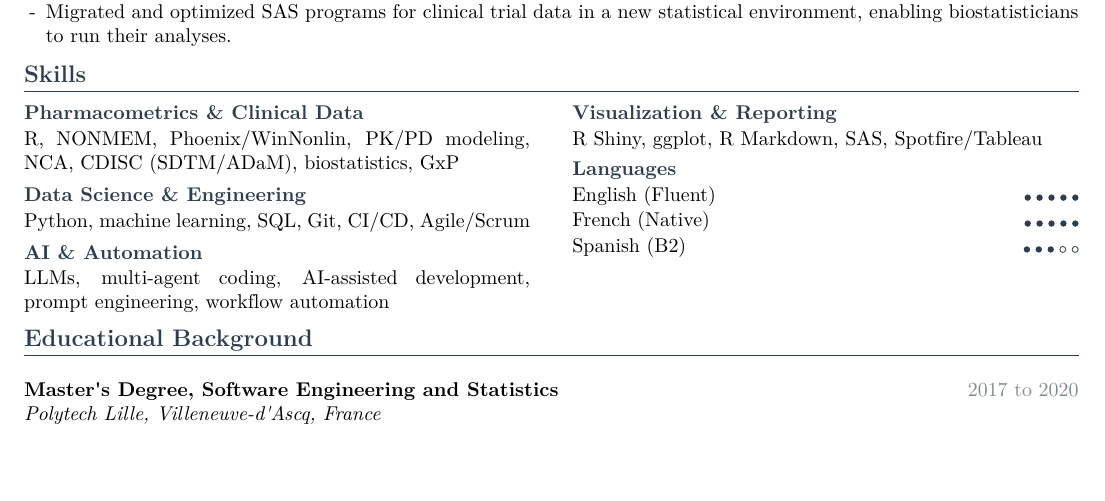
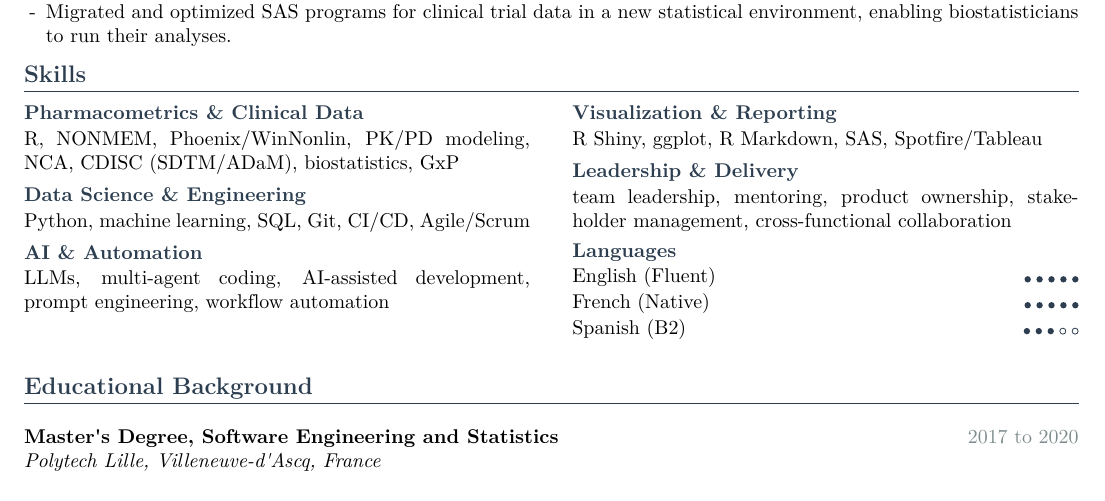
Before and after one commit to Shaakon35/CV, a LaTeX CV (cv_master.tex): part of page 2 of 2, cut so that both start at the same text, the shorter picture padded with empty space. Compiled offline with XeLaTeX.

Commit message:
Add leadership skills group and use Stock_portfolio Pages link
- Add a 'Leadership & Delivery' skills group (team leadership, mentoring,
  product ownership, stakeholder management, cross-functional collaboration)
  so ATS catches these keywords
- Point the coding hobby link to the GitHub Pages portfolio
  (shaakon35.github.io/Stock_portfolio)

Co-authored-by: Ona <no-reply@ona.com>

```diff
--- a/cv_master.tex
+++ b/cv_master.tex
@@ -327,6 +327,8 @@ molecules from Phase 1 to market.
 \begin{minipage}[t]{0.48\linewidth}
   \skilllist{Visualization \& Reporting}{R Shiny, ggplot, R Markdown, SAS,
     Spotfire/Tableau}
+  \skilllist{Leadership \& Delivery}{team leadership, mentoring, product
+    ownership, stakeholder management, cross-functional collaboration}
   \skillhead{Languages}
   \skill{English (Fluent)}{5}
   \skill{French (Native)}{5}
```
Also changed, not shown: cv_master.pdf, cv_master.tex (2 more changed lines).
